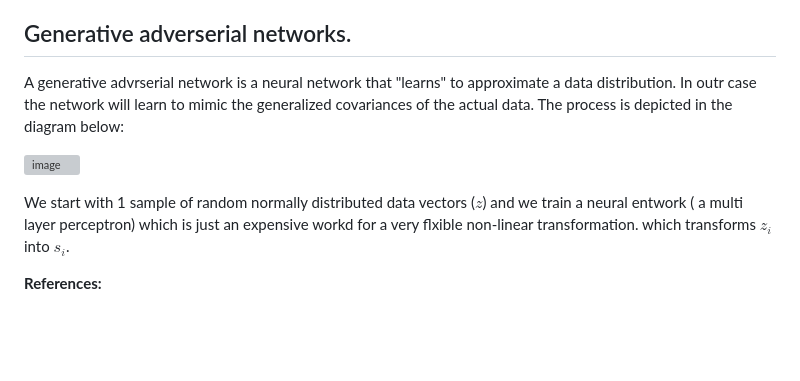
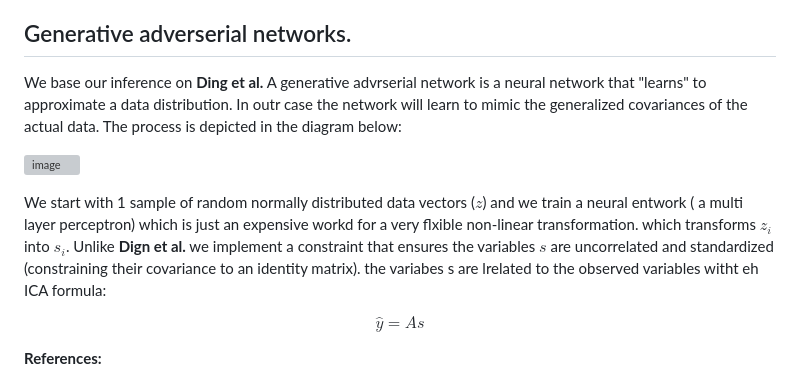
Before and after one commit to MichelNivard/OverICA, a Markdown page: README.md, the part around the change. Drawn GitHub-style; blank space fills up the shorter version; grey boxes are pictures that could not be loaded.

```diff
--- a/README.md
+++ b/README.md
@@ -112,11 +112,15 @@ So we can define the covariances and emans in terms of the cumulant generating f
 
 ## Generative adverserial networks.
 
-A generative advrserial network is a neural network that "learns" to approximate a data distribution. In outr case the network will learn to mimic the generalized covariances of the actual data. The process is depicted in the diagram below:
+We base our inference on **Ding et al.** A generative advrserial network is a neural network that "learns" to approximate a data distribution. In outr case the network will learn to mimic the generalized covariances of the actual data. The process is depicted in the diagram below:
 
 ![image](https://github.com/user-attachments/assets/56be065f-bbd5-4877-9f71-ca0ba9633c56)
 
-We start with 1 sample of random normally distributed data vectors ($z$)  and we train a neural entwork ( a multi layer perceptron) which is just an expensive workd for a very flxible non-linear transformation. which transforms $z_i$ into $s_i$.
+We start with 1 sample of random normally distributed data vectors ($z$)  and we train a neural entwork ( a multi layer perceptron) which is just an expensive workd for a very flxible non-linear transformation. which transforms $z_i$ into $s_i$. Unlike **Dign et al.** we implement a constraint that ensures the variables $s$ are uncorrelated and standardized (constraining their covariance to an identity matrix). the variabes s are lrelated to the observed variables witht eh ICA formula:
+
+$$\hat{y} = As$$
+
+
 
 
 
```
